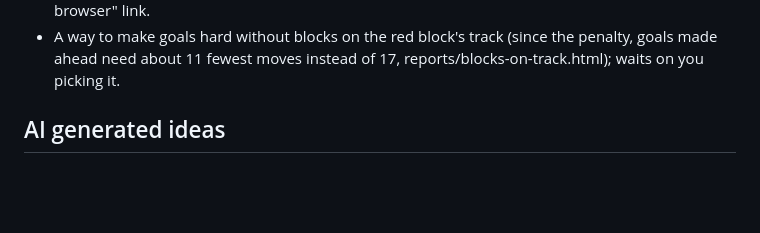
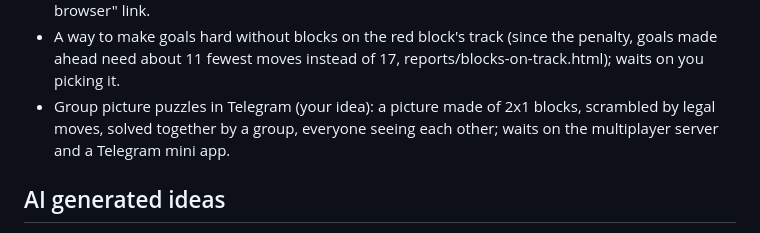
Before and after one commit to Zikoat/unblock-me, a Markdown page: TODO.md, the part around the change. Rendered like a GitHub page; blank space fills up the shorter version.

Commit message:
TODO: group picture puzzles in Telegram
Co-Authored-By: Claude Opus 5.5 <noreply@anthropic.com>

```diff
--- a/TODO.md
+++ b/TODO.md
@@ -17,6 +17,7 @@
 - Hovering a reached goal highlights the blocks its solution needed, and differently those moved without need; waits on you picking it.
 - Progress is lost when moving from Telegram’s in-app browser to the phone’s browser (separate storage); waits on the Telegram check’s reports, then maybe carry the save in the "Open in browser" link.
 - A way to make goals hard without blocks on the red block's track (since the penalty, goals made ahead need about 11 fewest moves instead of 17, reports/blocks-on-track.html); waits on you picking it.
+- Group picture puzzles in Telegram (your idea): a picture made of 2x1 blocks, scrambled by legal moves, solved together by a group, everyone seeing each other; waits on the multiplayer server and a Telegram mini app.
 
 ## AI generated ideas
 
```
